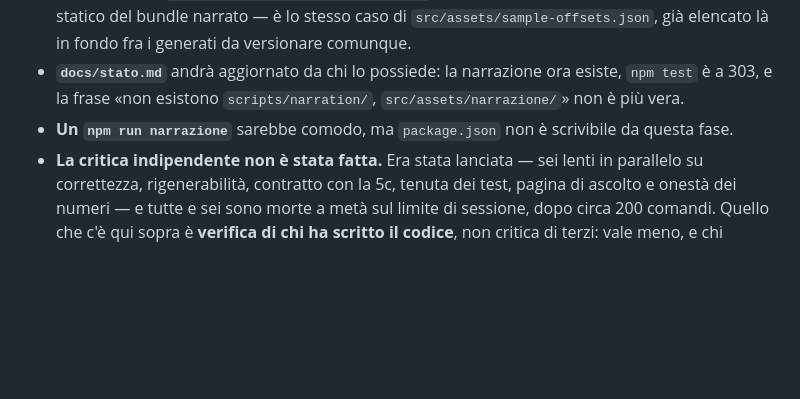
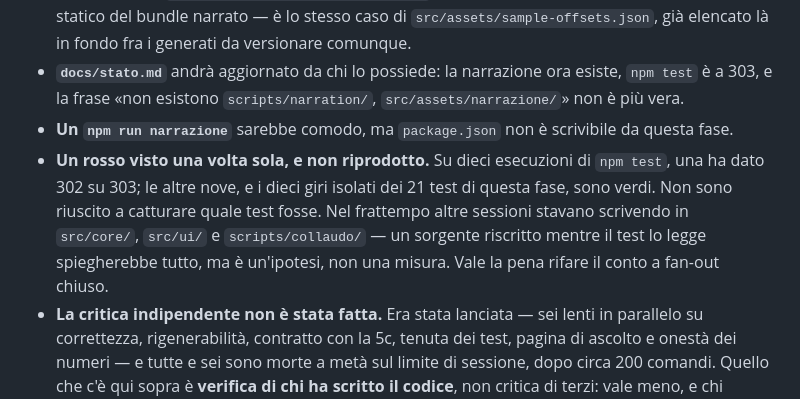
Before and after one commit to marcomuraa/firma-digitale-demo, a Markdown page: scripts/narration/RAPPORTO.md, the part around the change. GitHub-like rendering; blank space fills up the shorter version.

Commit message:
narrazione: annotato un rosso visto una volta e non riprodotto
Aggiunta dalla sessione della fase 5b dopo il primo commit. Registra che su
dieci esecuzioni di npm test una ha dato 302 su 303, senza che si riuscisse a
catturare quale test fosse, mentre altre sessioni scrivevano negli stessi
sorgenti. E dichiarata come ipotesi, non come misura.

```diff
--- a/scripts/narration/RAPPORTO.md
+++ b/scripts/narration/RAPPORTO.md
@@ -248,6 +248,12 @@ produrre silenzio.
 - **`docs/stato.md`** andrà aggiornato da chi lo possiede: la narrazione ora esiste, `npm test` è
   a 303, e la frase «non esistono `scripts/narration/`, `src/assets/narrazione/`» non è più vera.
 - **Un `npm run narrazione`** sarebbe comodo, ma `package.json` non è scrivibile da questa fase.
+- **Un rosso visto una volta sola, e non riprodotto.** Su dieci esecuzioni di `npm test`, una ha
+  dato 302 su 303; le altre nove, e i dieci giri isolati dei 21 test di questa fase, sono verdi.
+  Non sono riuscito a catturare quale test fosse. Nel frattempo altre sessioni stavano scrivendo
+  in `src/core/`, `src/ui/` e `scripts/collaudo/` — un sorgente riscritto mentre il test lo legge
+  spiegherebbe tutto, ma è un'ipotesi, non una misura. Vale la pena rifare il conto a fan-out
+  chiuso.
 - **La critica indipendente non è stata fatta.** Era stata lanciata — sei lenti in parallelo su
   correttezza, rigenerabilità, contratto con la 5c, tenuta dei test, pagina di ascolto e onestà
   dei numeri — e tutte e sei sono morte a metà sul limite di sessione, dopo circa 200 comandi.
```
